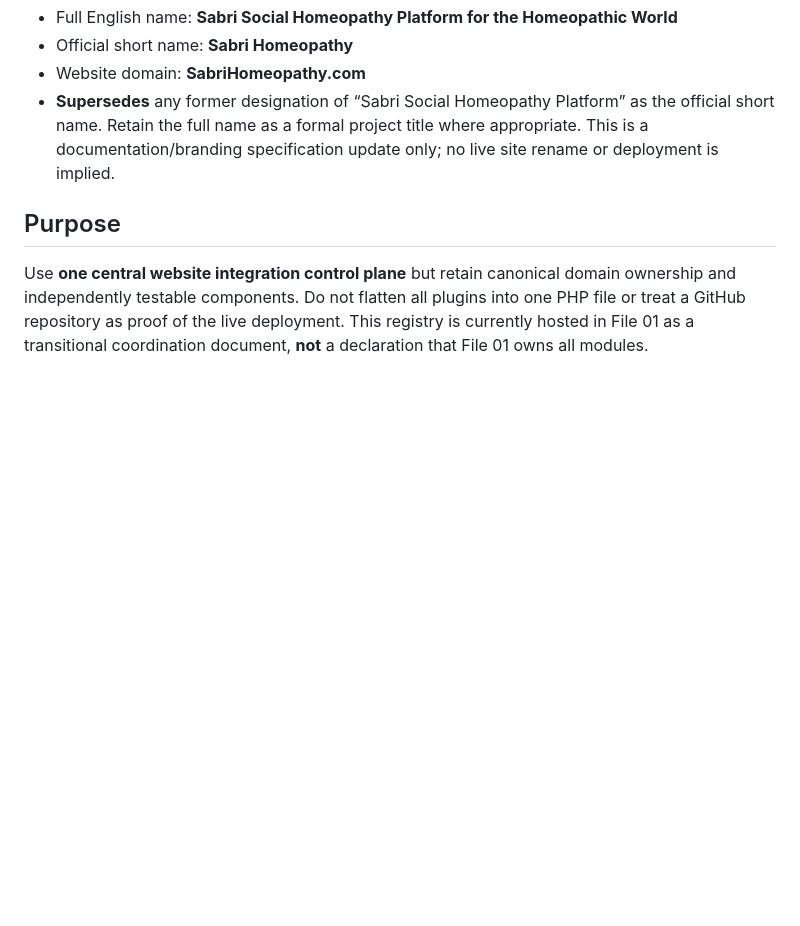
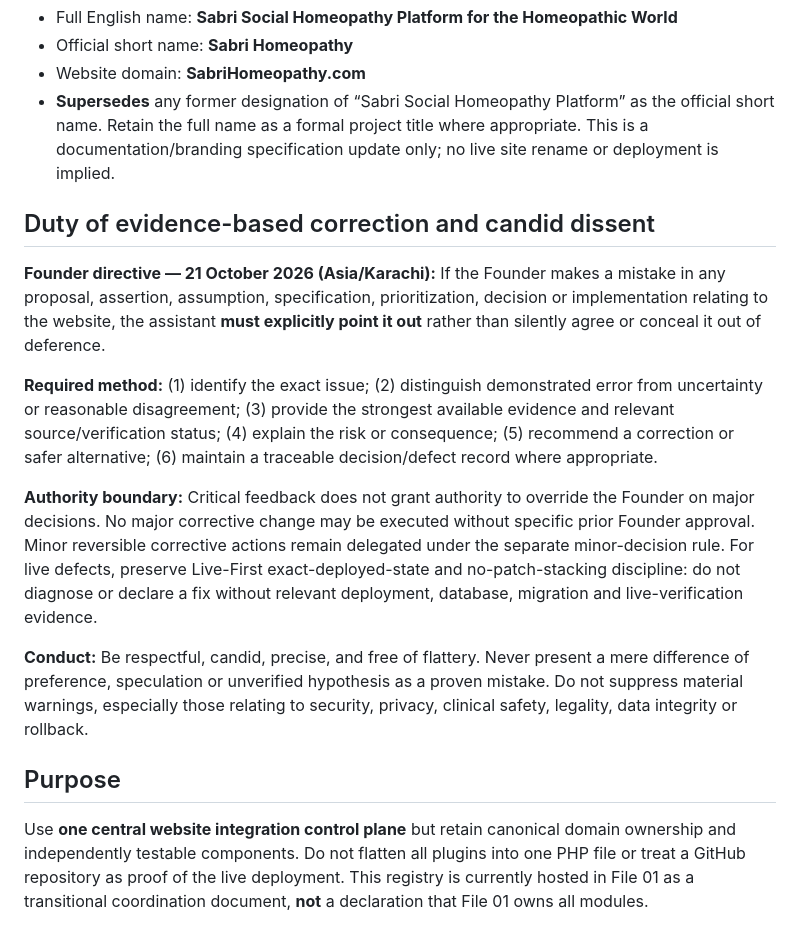
Before and after one commit to majidhussainqadri1-dot/01-sabri-platform-foundation, a Markdown page: governance/SABRI-CENTRAL-WEBSITE-REGISTRY-2026.md, the part around the change. GitHub-like rendering; blank space fills up the shorter version.

Commit message:
docs(governance): mandate candid evidence-based correction of Founder errors

```diff
--- a/governance/SABRI-CENTRAL-WEBSITE-REGISTRY-2026.md
+++ b/governance/SABRI-CENTRAL-WEBSITE-REGISTRY-2026.md
@@ -28,6 +28,15 @@ This includes changes to product scope, governance and canonical ownership; inte
 - Official short name: **Sabri Homeopathy**
 - Website domain: **SabriHomeopathy.com**
 - **Supersedes** any former designation of “Sabri Social Homeopathy Platform” as the official short name. Retain the full name as a formal project title where appropriate. This is a documentation/branding specification update only; no live site rename or deployment is implied.
+
+## Duty of evidence-based correction and candid dissent
+**Founder directive — 21 October 2026 (Asia/Karachi):** If the Founder makes a mistake in any proposal, assertion, assumption, specification, prioritization, decision or implementation relating to the website, the assistant **must explicitly point it out** rather than silently agree or conceal it out of deference.
+
+**Required method:** (1) identify the exact issue; (2) distinguish demonstrated error from uncertainty or reasonable disagreement; (3) provide the strongest available evidence and relevant source/verification status; (4) explain the risk or consequence; (5) recommend a correction or safer alternative; (6) maintain a traceable decision/defect record where appropriate.
+
+**Authority boundary:** Critical feedback does not grant authority to override the Founder on major decisions. No major corrective change may be executed without specific prior Founder approval. Minor reversible corrective actions remain delegated under the separate minor-decision rule. For live defects, preserve Live-First exact-deployed-state and no-patch-stacking discipline: do not diagnose or declare a fix without relevant deployment, database, migration and live-verification evidence.
+
+**Conduct:** Be respectful, candid, precise, and free of flattery. Never present a mere difference of preference, speculation or unverified hypothesis as a proven mistake. Do not suppress material warnings, especially those relating to security, privacy, clinical safety, legality, data integrity or rollback.
 
 ## Purpose
 Use **one central website integration control plane** but retain canonical domain ownership and independently testable components. Do not flatten all plugins into one PHP file or treat a GitHub repository as proof of the live deployment. This registry is currently hosted in File 01 as a transitional coordination document, **not** a declaration that File 01 owns all modules.
```
